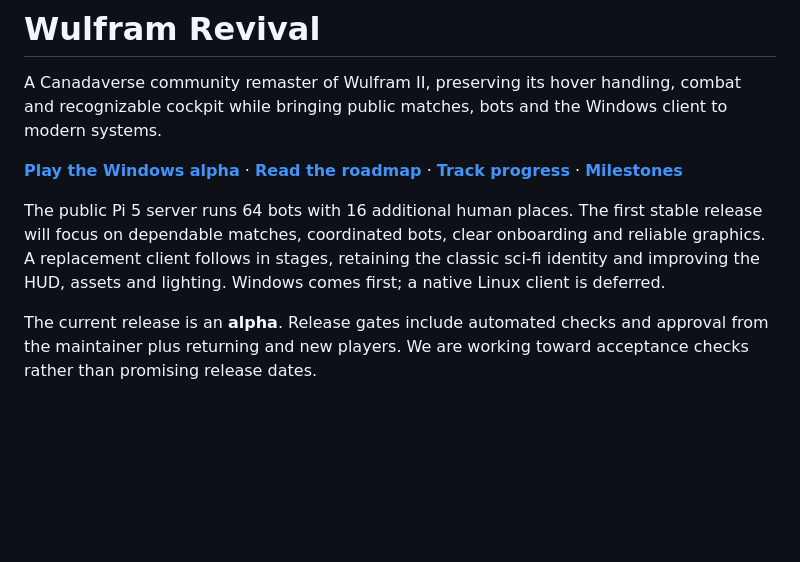
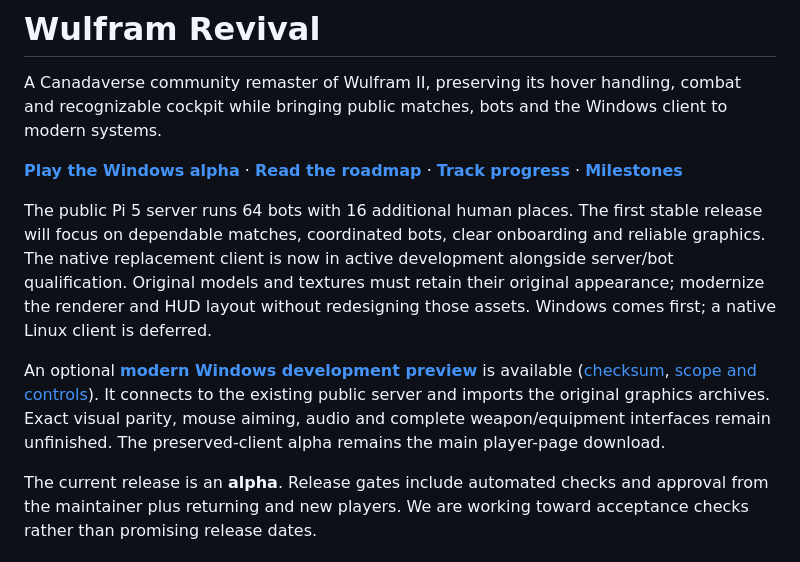
Before and after one commit to n30nex/Wulfram-Revival, a Markdown page: README.md, the part around the change. GitHub-like rendering; blank space fills up the shorter version.

Commit message:
Record native preview release and original-asset acceptance limits (#34)

```diff
--- a/README.md
+++ b/README.md
@@ -11,9 +11,18 @@ Windows client to modern systems.
 
 The public Pi 5 server runs 64 bots with 16 additional human places. The first
 stable release will focus on dependable matches, coordinated bots, clear
-onboarding and reliable graphics. A replacement client follows in stages,
-retaining the classic sci-fi identity and improving the HUD, assets and lighting.
+onboarding and reliable graphics. The native replacement client is now in active
+development alongside server/bot qualification. Original models and textures must
+retain their original appearance; modernize the renderer and HUD layout without
+redesigning those assets.
 Windows comes first; a native Linux client is deferred.
+
+An optional **[modern Windows development preview](https://canadaverse.org/downloads/wulfram/Wulfram-Revival-Modern-0.1.0-dev-5fe9b11.zip)**
+is available ([checksum](https://canadaverse.org/downloads/wulfram/Wulfram-Revival-Modern-0.1.0-dev-5fe9b11.zip.sha256),
+[scope and controls](client/modern/README.md)). It connects to the existing public
+server and imports the original graphics archives. Exact visual parity, mouse
+aiming, audio and complete weapon/equipment interfaces remain unfinished. The
+preserved-client alpha remains the main player-page download.
 
 The current release is an **alpha**. Release gates include automated checks and
 approval from the maintainer plus returning and new players. We are working
```
Also changed, not shown: READINESS.md (+56 -0 lines).
